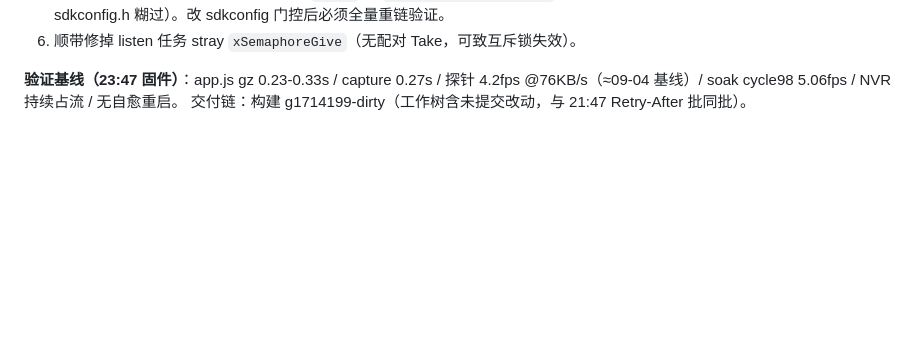
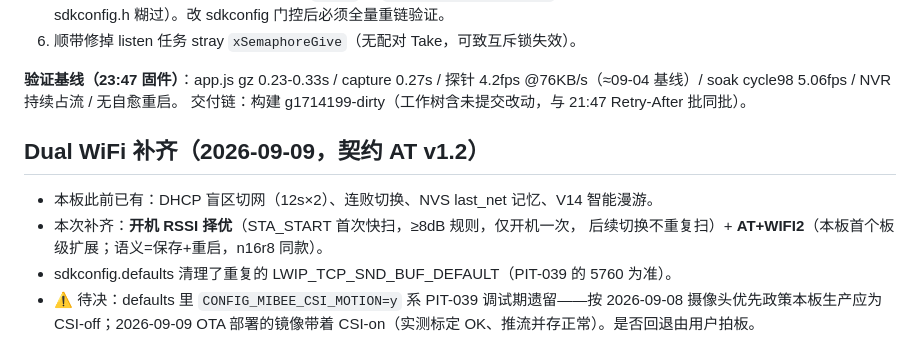
Before and after one commit to Mi-Bee-Studio/ai-thinker-esp32-cam, a Markdown page: AGENTS.md, the part around the change. GitHub-like rendering; blank space fills up the shorter version.

Commit message:
docs: AGENTS 双 WiFi 补齐章节 + CSI-on 遗留待决项标注

```diff
--- a/AGENTS.md
+++ b/AGENTS.md
@@ -486,3 +486,14 @@ PIT-037 修复后弱链 OTA 实测两轮全通，断链 56 竞态=镜像已写
 **验证基线（23:47 固件）**：app.js gz 0.23-0.33s / capture 0.27s / 探针 4.2fps
 @76KB/s（≈09-04 基线）/ soak cycle98 5.06fps / NVR 持续占流 / 无自愈重启。
 交付链：构建 g1714199-dirty（工作树含未提交改动，与 21:47 Retry-After 批同批）。
+
+
+## Dual WiFi 补齐（2026-09-09，契约 AT v1.2）
+
+- 本板此前已有：DHCP 盲区切网（12s×2）、连败切换、NVS last_net 记忆、V14 智能漫游。
+- 本次补齐：**开机 RSSI 择优**（STA_START 首次快扫，≥8dB 规则，仅开机一次，
+  后续切换不重复扫）+ **AT+WIFI2**（本板首个板级扩展；语义=保存+重启，n16r8 同款）。
+- sdkconfig.defaults 清理了重复的 LWIP_TCP_SND_BUF_DEFAULT（PIT-039 的 5760 为准）。
+- ⚠️ 待决：defaults 里 `CONFIG_MIBEE_CSI_MOTION=y` 系 PIT-039 调试期遗留——按
+  2026-09-08 摄像头优先政策本板生产应为 CSI-off；2026-09-09 OTA 部署的镜像带着
+  CSI-on（实测标定 OK、推流并存正常）。是否回退由用户拍板。
```
